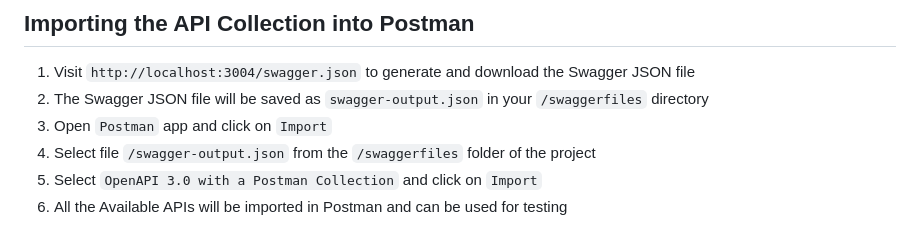
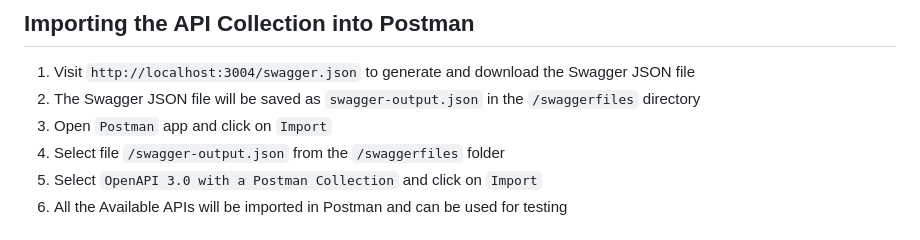
Before and after one commit to mfaisalkhatri/restful-ecommerce, a Markdown page: readme.md, the part around the change. Rendered like a GitHub page.

```diff
--- a/readme.md
+++ b/readme.md
@@ -26,9 +26,9 @@ Swagger is exposed on http://localhost:3004/api-docs
 ## Importing the API Collection into Postman
 
 1. Visit `http://localhost:3004/swagger.json` to generate and download the Swagger JSON file
-1. The Swagger JSON file will be saved as `swagger-output.json` in your `/swaggerfiles` directory
+1. The Swagger JSON file will be saved as `swagger-output.json` in the `/swaggerfiles` directory
 1. Open `Postman` app and click on `Import`
-1. Select file `/swagger-output.json` from the `/swaggerfiles` folder of the project
+1. Select file `/swagger-output.json` from the `/swaggerfiles` folder
 1. Select `OpenAPI 3.0 with a Postman Collection` and click on `Import`
 1. All the Available APIs will be imported in Postman and can be used for testing
 
```
